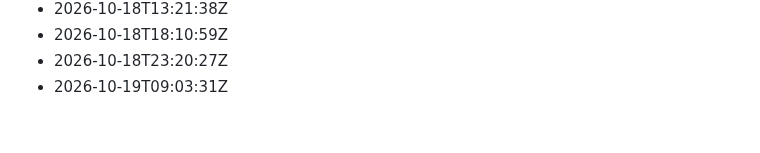
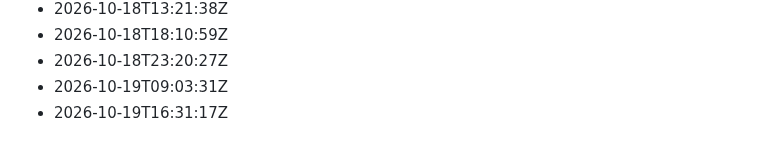
Before and after one commit to Gabzkk/Gabzii, a Markdown page: activity/daily-commits.md, the part around the change. Drawn GitHub-style.

Commit message:
chore: record daily activity for 2026-10-19

```diff
--- a/activity/daily-commits.md
+++ b/activity/daily-commits.md
@@ -191,3 +191,4 @@
 - 2026-10-18T18:10:59Z
 - 2026-10-18T23:20:27Z
 - 2026-10-19T09:03:31Z
+- 2026-10-19T16:31:17Z
```
